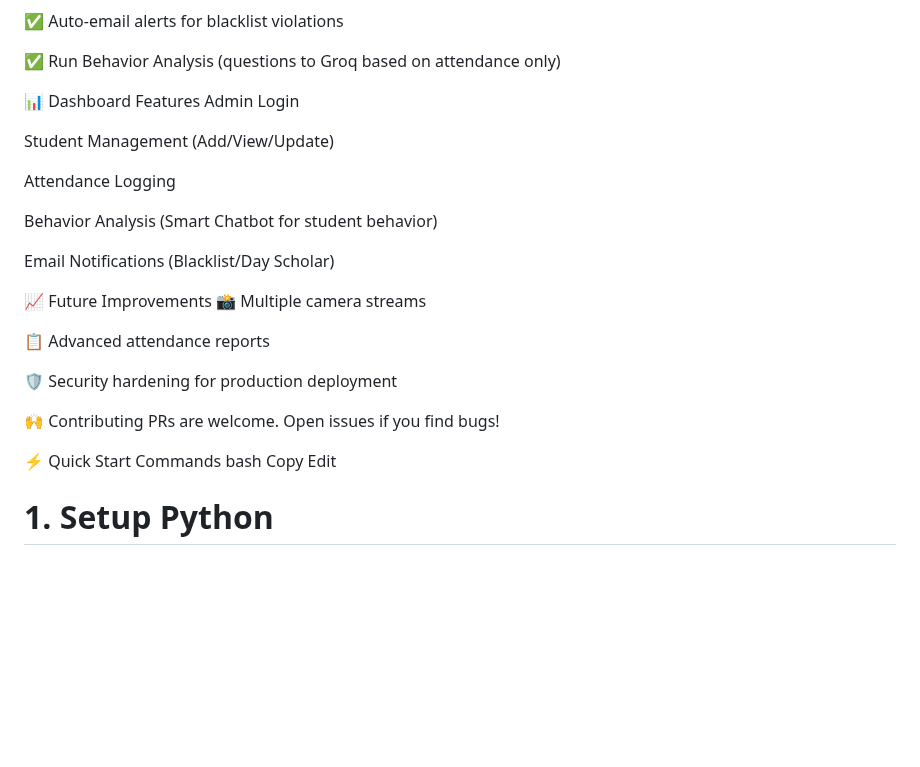
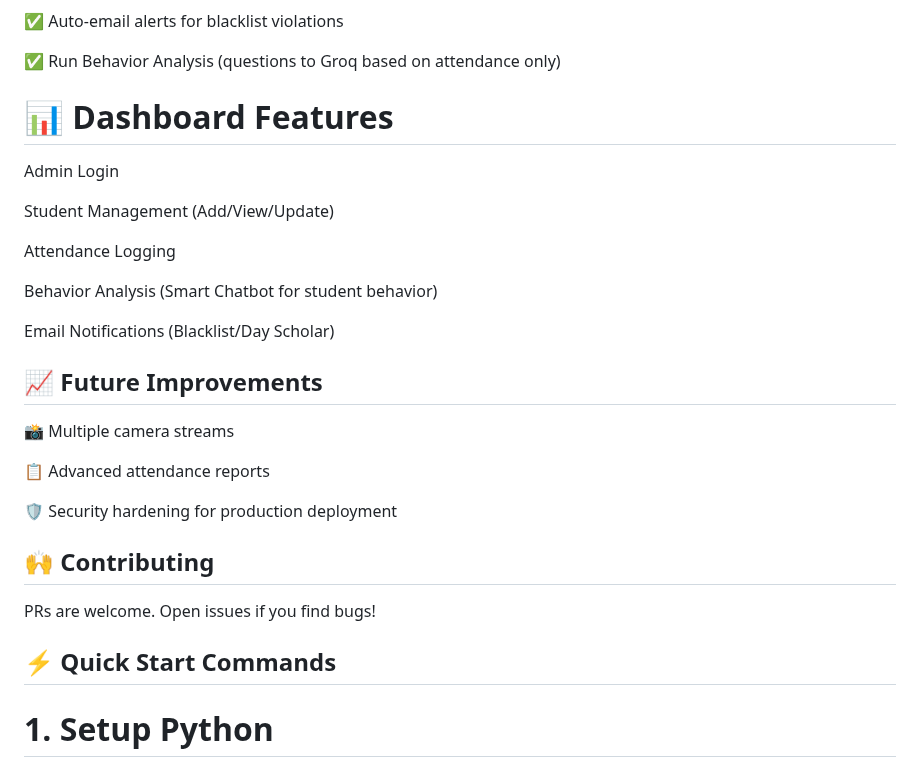
Before and after one commit to Sri-Krishnan007/VisionStay, a Markdown page: README.md, the part around one of its changes. GitHub-like rendering; blank space fills up the shorter version.

```diff
--- a/README.md
+++ b/README.md
@@ -120,7 +111,8 @@ Frontend dashboard (admin login) can:
 
 ✅ Run Behavior Analysis (questions to Groq based on attendance only)
 
-📊 Dashboard Features
+#  📊 Dashboard Features
+
 Admin Login
 
 Student Management (Add/View/Update)
@@ -131,20 +123,18 @@ Behavior Analysis (Smart Chatbot for student behavior)
 
 Email Notifications (Blacklist/Day Scholar)
 
-📈 Future Improvements
+## 📈 Future Improvements
 📸 Multiple camera streams
 
 📋 Advanced attendance reports
 
 🛡️ Security hardening for production deployment
 
-🙌 Contributing
+## 🙌 Contributing
 PRs are welcome. Open issues if you find bugs!
 
-⚡ Quick Start Commands
-bash
-Copy
-Edit
+## ⚡ Quick Start Commands
+
 # 1. Setup Python
 pip install -r requirements.txt
 
```
Also changed, not shown: other parts of README.md (+19 -26 lines).
